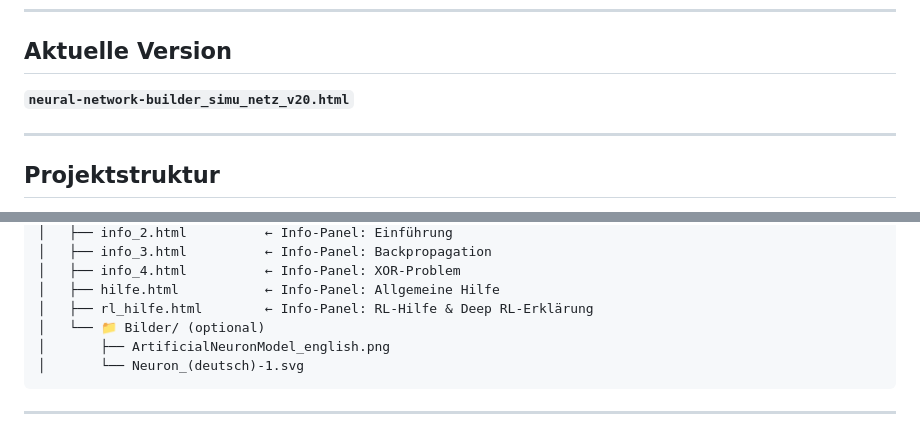
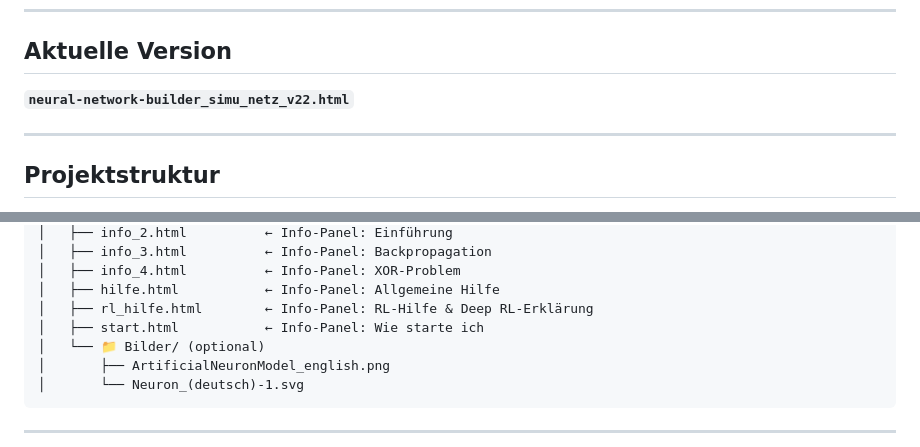
Before and after one commit to ki42-dhbw/Neuro_Editor, a Markdown page: README.md, 2 parts joined by grey strips. Rendered like a GitHub page.

```diff
--- a/README.md
+++ b/README.md
@@ -10,7 +10,7 @@ Die Anwendung richtet sich besonders an Lernende, Lehrende und alle, die KI-Konz
 
 ## Aktuelle Version
 
-**`neural-network-builder_simu_netz_v20.html`**
+**`neural-network-builder_simu_netz_v22.html`**
 
 ---
 
@@ -31,6 +31,7 @@ Die App besteht aus mehreren Dateien, die im **gleichen Verzeichnis** liegen mü
 │   ├── info_4.html          ← Info-Panel: XOR-Problem
 │   ├── hilfe.html           ← Info-Panel: Allgemeine Hilfe
 │   ├── rl_hilfe.html        ← Info-Panel: RL-Hilfe & Deep RL-Erklärung
+│   ├── start.html           ← Info-Panel: Wie starte ich
 │   └── 📁 Bilder/ (optional)
 │       ├── ArtificialNeuronModel_english.png
 │       └── Neuron_(deutsch)-1.svg
```
